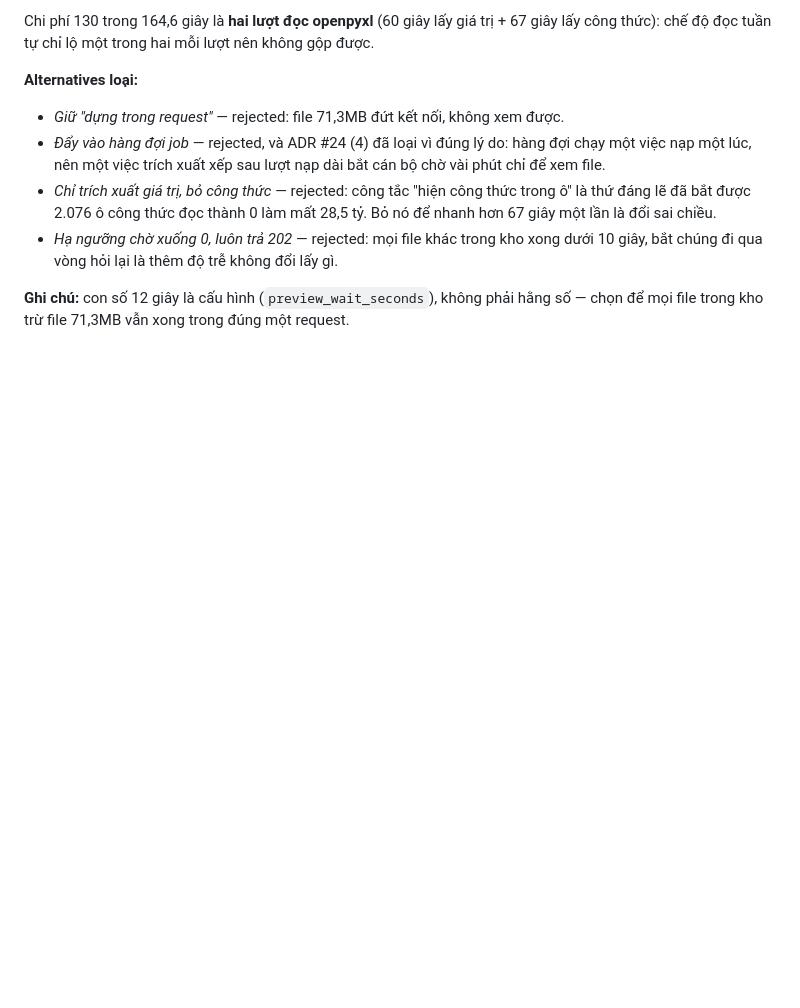
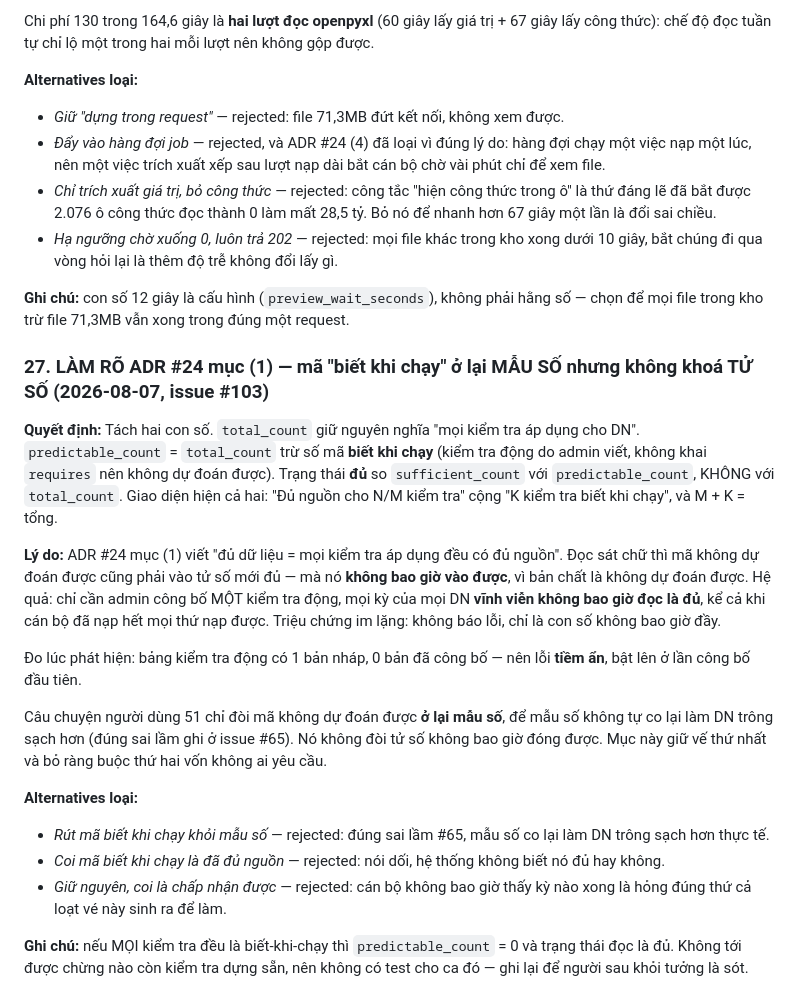
Before and after one commit to TinsuAI/audit-hq-mvp, a Markdown page: .ai/DECISIONS.md, the part around the change. Drawn GitHub-style; blank space fills up the shorter version.

Commit message:
docs(adr): #27 làm rõ ADR #24 (1) — mã biết khi chạy không khoá tử số

```diff
--- a/.ai/DECISIONS.md
+++ b/.ai/DECISIONS.md
@@ -1138,3 +1138,21 @@ Chi phí 130 trong 164,6 giây là **hai lượt đọc openpyxl** (60 giây l
 - *Hạ ngưỡng chờ xuống 0, luôn trả 202* — rejected: mọi file khác trong kho xong dưới 10 giây, bắt chúng đi qua vòng hỏi lại là thêm độ trễ không đổi lấy gì.
 
 **Ghi chú:** con số 12 giây là cấu hình (`preview_wait_seconds`), không phải hằng số — chọn để mọi file trong kho trừ file 71,3MB vẫn xong trong đúng một request.
+
+### 27. LÀM RÕ ADR #24 mục (1) — mã "biết khi chạy" ở lại MẪU SỐ nhưng không khoá TỬ SỐ (2026-08-07, issue #103)
+
+**Quyết định:** Tách hai con số. `total_count` giữ nguyên nghĩa "mọi kiểm tra áp dụng cho DN". `predictable_count` = `total_count` trừ số mã **biết khi chạy** (kiểm tra động do admin viết, không khai `requires` nên không dự đoán được). Trạng thái **đủ** so `sufficient_count` với `predictable_count`, KHÔNG với `total_count`. Giao diện hiện cả hai: "Đủ nguồn cho N/M kiểm tra" cộng "K kiểm tra biết khi chạy", và M + K = tổng.
+
+**Lý do:** ADR #24 mục (1) viết "đủ dữ liệu = mọi kiểm tra áp dụng đều có đủ nguồn". Đọc sát chữ thì mã không dự đoán được cũng phải vào tử số mới đủ — mà nó **không bao giờ vào được**, vì bản chất là không dự đoán được. Hệ quả: chỉ cần admin công bố MỘT kiểm tra động, mọi kỳ của mọi DN **vĩnh viễn không bao giờ đọc là đủ**, kể cả khi cán bộ đã nạp hết mọi thứ nạp được. Triệu chứng im lặng: không báo lỗi, chỉ là con số không bao giờ đầy.
+
+Đo lúc phát hiện: bảng kiểm tra động có 1 bản nháp, 0 bản đã công bố — nên lỗi **tiềm ẩn**, bật lên ở lần công bố đầu tiên.
+
+Câu chuyện người dùng 51 chỉ đòi mã không dự đoán được **ở lại mẫu số**, để mẫu số không tự co lại làm DN trông sạch hơn (đúng sai lầm ghi ở issue #65). Nó không đòi tử số không bao giờ đóng được. Mục này giữ vế thứ nhất và bỏ ràng buộc thứ hai vốn không ai yêu cầu.
+
+**Alternatives loại:**
+
+- *Rút mã biết khi chạy khỏi mẫu số* — rejected: đúng sai lầm #65, mẫu số co lại làm DN trông sạch hơn thực tế.
+- *Coi mã biết khi chạy là đã đủ nguồn* — rejected: nói dối, hệ thống không biết nó đủ hay không.
+- *Giữ nguyên, coi là chấp nhận được* — rejected: cán bộ không bao giờ thấy kỳ nào xong là hỏng đúng thứ cả loạt vé này sinh ra để làm.
+
+**Ghi chú:** nếu MỌI kiểm tra đều là biết-khi-chạy thì `predictable_count` = 0 và trạng thái đọc là đủ. Không tới được chừng nào còn kiểm tra dựng sẵn, nên không có test cho ca đó — ghi lại để người sau khỏi tưởng là sót.
```
